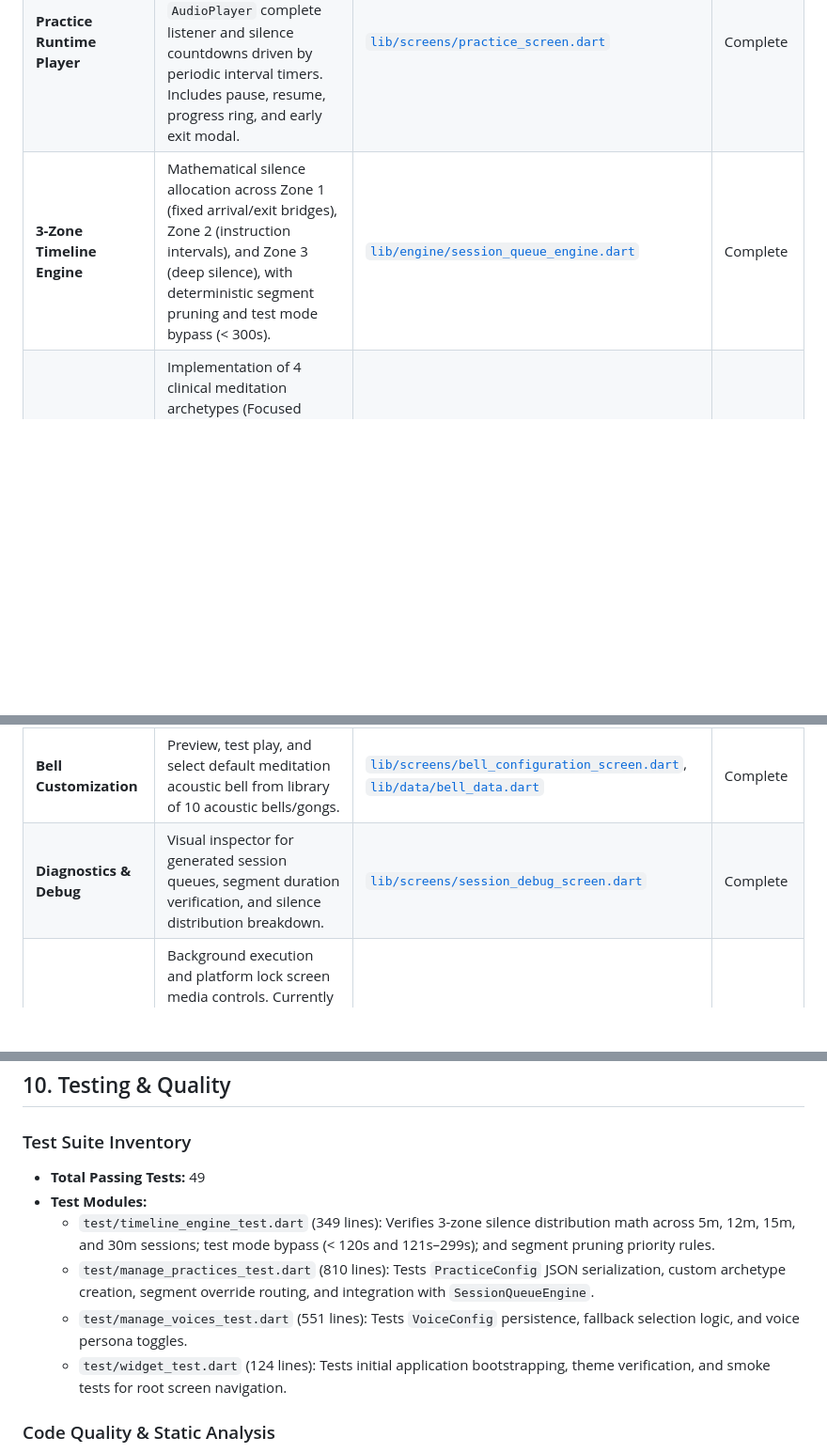
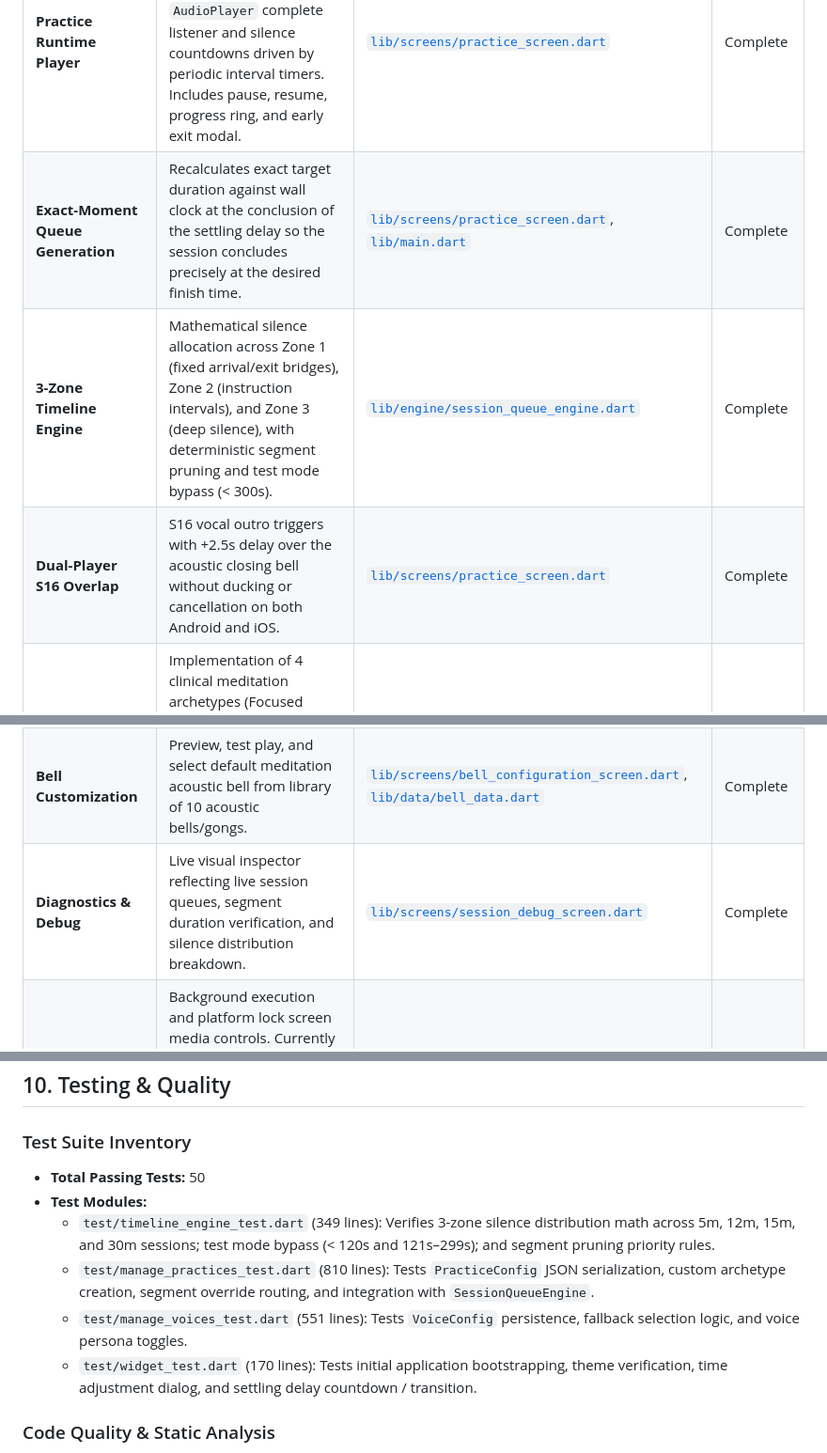
Before and after one commit to jscherer26/SetAndSit, a Markdown page: project_document.md, 3 parts joined by grey strips. Shown at 94% size. Drawn GitHub-style; blank space fills up the shorter version.

```diff
--- a/project_document.md
+++ b/project_document.md
@@ -112,10 +128,12 @@ setandsit/
 | **Practice Runtime Player** | Dual-stage session execution: spoken voice playback triggered via `AudioPlayer` complete listener and silence countdowns driven by periodic interval timers. Includes pause, resume, progress ring, and early exit modal. | [`lib/screens/practice_screen.dart`](file:///home/jscherer26/AndroidStudioProjects/setandsit/lib/screens/practice_screen.dart) | Complete |
+| **Exact-Moment Queue Generation** | Recalculates exact target duration against wall clock at the conclusion of the settling delay so the session concludes precisely at the desired finish time. | [`lib/screens/practice_screen.dart`](file:///home/jscherer26/AndroidStudioProjects/setandsit/lib/screens/practice_screen.dart), [`lib/main.dart`](file:///home/jscherer26/AndroidStudioProjects/setandsit/lib/main.dart) | Complete |
 | **3-Zone Timeline Engine** | Mathematical silence allocation across Zone 1 (fixed arrival/exit bridges), Zone 2 (instruction intervals), and Zone 3 (deep silence), with deterministic segment pruning and test mode bypass (< 300s). | [`lib/engine/session_queue_engine.dart`](file:///home/jscherer26/AndroidStudioProjects/setandsit/lib/engine/session_queue_engine.dart) | Complete |
+| **Dual-Player S16 Overlap** | S16 vocal outro triggers with +2.5s delay over the acoustic closing bell without ducking or cancellation on both Android and iOS. | [`lib/screens/practice_screen.dart`](file:///home/jscherer26/AndroidStudioProjects/setandsit/lib/screens/practice_screen.dart) | Complete |
 | **Clinical Archetypes** | Implementation of 4 clinical meditation archetypes (Focused Calm, Trauma-Informed Regulation, Open Awareness / Insight, Metta / Compassion) with defined segment sequencing. | [`lib/models/audio_models.dart`](file:///home/jscherer26/AndroidStudioProjects/setandsit/lib/models/audio_models.dart), [`lib/models/practice_config.dart`](file:///home/jscherer26/AndroidStudioProjects/setandsit/lib/models/practice_config.dart) | Complete |
 | **Practice Management** | Full CRUD for meditation practices: inclusion toggling, reordering, cloning, custom archetype creation, and segment-level variant overrides. | [`lib/screens/manage_practices_screen.dart`](file:///home/jscherer26/AndroidStudioProjects/setandsit/lib/screens/manage_practices_screen.dart), [`lib/widgets/practice_stepper_card.dart`](file:///home/jscherer26/AndroidStudioProjects/setandsit/lib/widgets/practice_stepper_card.dart) | Complete |
 | **Voice Management** | Selection and audio sampling of dual voice guidance personas (Kia and Grace) with preference persistence. | [`lib/screens/manage_voices_screen.dart`](file:///home/jscherer26/AndroidStudioProjects/setandsit/lib/screens/manage_voices_screen.dart), [`lib/models/voice_config.dart`](file:///home/jscherer26/AndroidStudioProjects/setandsit/lib/models/voice_config.dart) | Complete |
 | **Bell Customization** | Preview, test play, and select default meditation acoustic bell from library of 10 acoustic bells/gongs. | [`lib/screens/bell_configuration_screen.dart`](file:///home/jscherer26/AndroidStudioProjects/setandsit/lib/screens/bell_configuration_screen.dart), [`lib/data/bell_data.dart`](file:///home/jscherer26/AndroidStudioProjects/setandsit/lib/data/bell_data.dart) | Complete |
-| **Diagnostics & Debug** | Visual inspector for generated session queues, segment duration verification, and silence distribution breakdown. | [`lib/screens/session_debug_screen.dart`](file:///home/jscherer26/AndroidStudioProjects/setandsit/lib/screens/session_debug_screen.dart) | Complete |
+| **Diagnostics & Debug** | Live visual inspector reflecting live session queues, segment duration verification, and silence distribution breakdown. | [`lib/screens/session_debug_screen.dart`](file:///home/jscherer26/AndroidStudioProjects/setandsit/lib/screens/session_debug_screen.dart) | Complete |
 | **Background Audio Playback** | Background execution and platform lock screen media controls. Currently handled via foreground wake-lock (`wakelock_plus`); background services and OS media session controls are not yet integrated. | [`lib/screens/practice_screen.dart`](file:///home/jscherer26/AndroidStudioProjects/setandsit/lib/screens/practice_screen.dart) | In progress / Planned |
 
 ## 7. Data, Services & Integrations
@@ -179,12 +197,12 @@ setandsit/
 ## 10. Testing & Quality
 
 ### Test Suite Inventory
-- **Total Passing Tests:** 49
+- **Total Passing Tests:** 50
 - **Test Modules:**
   - `test/timeline_engine_test.dart` (349 lines): Verifies 3-zone silence distribution math across 5m, 12m, 15m, and 30m sessions; test mode bypass (< 120s and 121s–299s); and segment pruning priority rules.
   - `test/manage_practices_test.dart` (810 lines): Tests `PracticeConfig` JSON serialization, custom archetype creation, segment override routing, and integration with `SessionQueueEngine`.
   - `test/manage_voices_test.dart` (551 lines): Tests `VoiceConfig` persistence, fallback selection logic, and voice persona toggles.
-  - `test/widget_test.dart` (124 lines): Tests initial application bootstrapping, theme verification, and smoke tests for root screen navigation.
+  - `test/widget_test.dart` (170 lines): Tests initial application bootstrapping, theme verification, time adjustment dialog, and settling delay countdown / transition.
 
 ### Code Quality & Static Analysis
 - **Linter:** `flutter_lints: ^6.0.0` activated via `analysis_options.yaml`.
```
Also changed, not shown: other parts of project_document.md (+32 -16 lines), project_architecture.md (+28 -18 lines).
